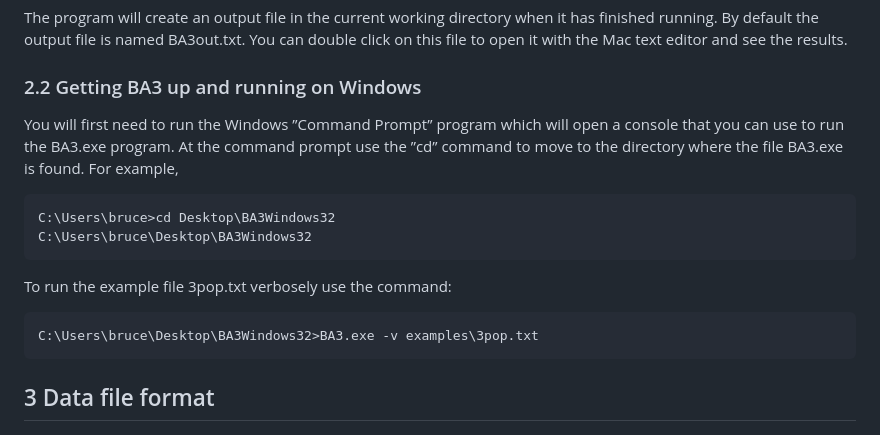
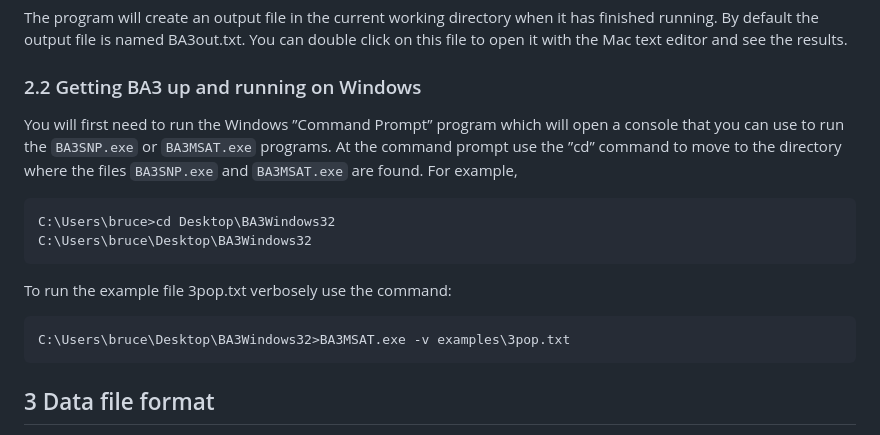
Before and after one commit to brannala/BA3, a Markdown page: doc/BA3Manual.md, the part around the change printed below. Drawn GitHub-style.

Commit message:
updated manual

````diff
--- a/doc/BA3Manual.md
+++ b/doc/BA3Manual.md
@@ -168,15 +168,15 @@ this ﬁle to open it with the Mac text editor and see the results.
 ### 2.2 Getting BA3 up and running on Windows
 
 You will ﬁrst need to run the Windows ”Command Prompt” program which will open a
-console that you can use to run the BA3.exe program. At the command prompt use the
-”cd” command to move to the directory where the ﬁle BA3.exe is found. For example,
+console that you can use to run the `BA3SNP.exe` or `BA3MSAT.exe` programs. At the command prompt use the
+”cd” command to move to the directory where the ﬁles `BA3SNP.exe` and `BA3MSAT.exe` are found. For example,
 ```
 C:\Users\bruce>cd Desktop\BA3Windows32
 C:\Users\bruce\Desktop\BA3Windows32
 ```
 To run the example ﬁle 3pop.txt verbosely use the command:
 ```
-C:\Users\bruce\Desktop\BA3Windows32>BA3.exe -v examples\3pop.txt
+C:\Users\bruce\Desktop\BA3Windows32>BA3MSAT.exe -v examples\3pop.txt
 ```
 ## 3 Data ﬁle format
 
````
Also changed, not shown: other parts of doc/BA3Manual.md (+2 -2 lines).
